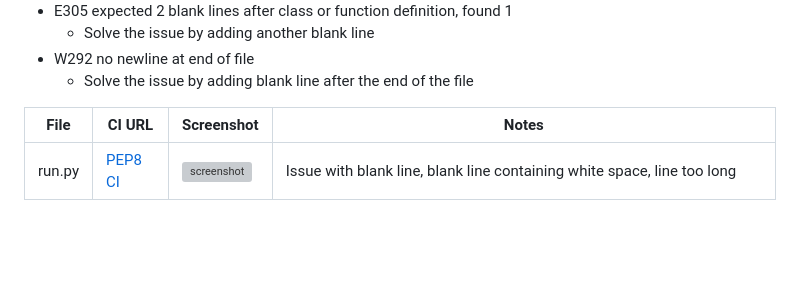
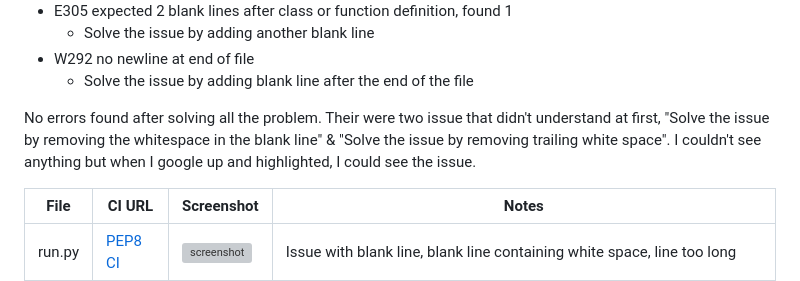
Before and after one commit to AlanSmythDeaf/healthireland, a Markdown page: TESTING.md, the part around the change. Rendered like a GitHub page; blank space fills up the shorter version; grey boxes are pictures that could not be loaded.

```diff
--- a/TESTING.md
+++ b/TESTING.md
@@ -24,6 +24,8 @@ I had 238 issues, most of the issues were repetitive as I scroll down to all the
     - Solve the issue by adding another blank line
 - W292 no newline at end of file
     - Solve the issue by adding blank line after the end of the file
+
+No errors found after solving all the problem. Their were two issue that didn't understand at first, "Solve the issue by removing the whitespace in the blank line" & "Solve the issue by removing trailing white space". I couldn't see anything but when I google up and highlighted, I could see the issue.
 
 
 | File | CI URL | Screenshot | Notes |
```
Also changed, not shown: README.md (+2 -1 lines).
